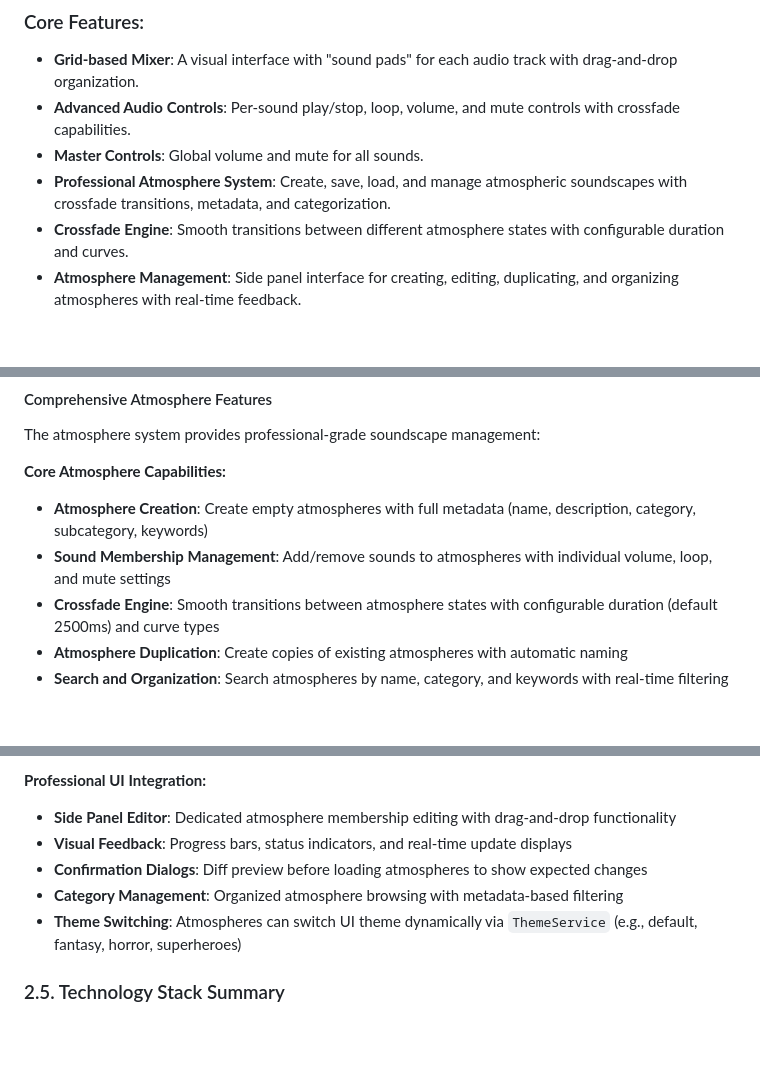
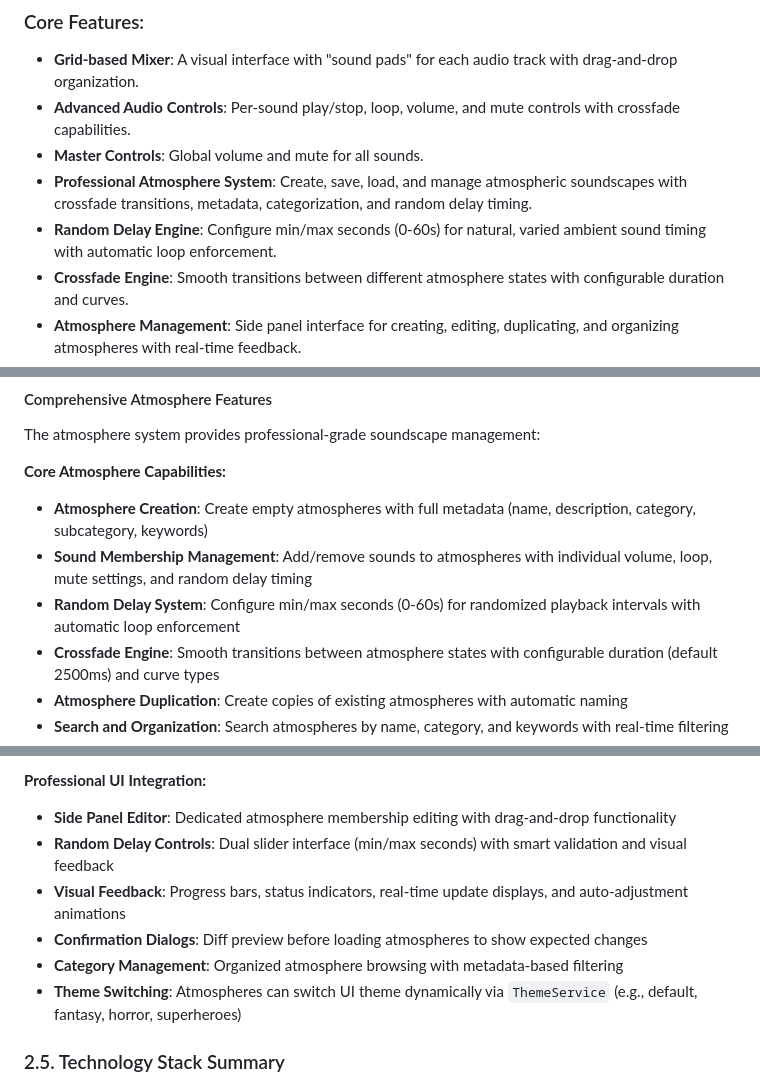
Before and after one commit to LudoBermejoES/ligeia, a Markdown page: CLAUDE.md, 3 parts joined by grey strips. Rendered like a GitHub page; blank space fills up the shorter version.

```diff
--- a/CLAUDE.md
+++ b/CLAUDE.md
@@ -10,7 +10,8 @@ The application is built with modern web technologies and packaged as a desktop
 - **Grid-based Mixer**: A visual interface with "sound pads" for each audio track with drag-and-drop organization.
 - **Advanced Audio Controls**: Per-sound play/stop, loop, volume, and mute controls with crossfade capabilities.
 - **Master Controls**: Global volume and mute for all sounds.
-- **Professional Atmosphere System**: Create, save, load, and manage atmospheric soundscapes with crossfade transitions, metadata, and categorization.
+- **Professional Atmosphere System**: Create, save, load, and manage atmospheric soundscapes with crossfade transitions, metadata, categorization, and random delay timing.
+- **Random Delay Engine**: Configure min/max seconds (0-60s) for natural, varied ambient sound timing with automatic loop enforcement.
 - **Crossfade Engine**: Smooth transitions between different atmosphere states with configurable duration and curves.
 - **Atmosphere Management**: Side panel interface for creating, editing, duplicating, and organizing atmospheres with real-time feedback.
 - **Professional RPG Audio Tagging**: Complete TAGS.md implementation with 700+ controlled vocabulary tags across four categories.
@@ -140,7 +141,8 @@ The atmosphere system provides professional-grade soundscape management:
 
 **Core Atmosphere Capabilities:**
 - **Atmosphere Creation**: Create empty atmospheres with full metadata (name, description, category, subcategory, keywords)
-- **Sound Membership Management**: Add/remove sounds to atmospheres with individual volume, loop, and mute settings
+- **Sound Membership Management**: Add/remove sounds to atmospheres with individual volume, loop, mute settings, and random delay timing
+- **Random Delay System**: Configure min/max seconds (0-60s) for randomized playback intervals with automatic loop enforcement
 - **Crossfade Engine**: Smooth transitions between atmosphere states with configurable duration (default 2500ms) and curve types
 - **Atmosphere Duplication**: Create copies of existing atmospheres with automatic naming
 - **Search and Organization**: Search atmospheres by name, category, and keywords with real-time filtering
@@ -155,10 +157,11 @@ The atmosphere system provides professional-grade soundscape management:
 
 **Professional UI Integration:**
 - **Side Panel Editor**: Dedicated atmosphere membership editing with drag-and-drop functionality
-- **Visual Feedback**: Progress bars, status indicators, and real-time update displays
+- **Random Delay Controls**: Dual slider interface (min/max seconds) with smart validation and visual feedback
+- **Visual Feedback**: Progress bars, status indicators, real-time update displays, and auto-adjustment animations
 - **Confirmation Dialogs**: Diff preview before loading atmospheres to show expected changes
 - **Category Management**: Organized atmosphere browsing with metadata-based filtering
- - **Theme Switching**: Atmospheres can switch UI theme dynamically via `ThemeService` (e.g., default, fantasy, horror, superheroes)
+- **Theme Switching**: Atmospheres can switch UI theme dynamically via `ThemeService` (e.g., default, fantasy, horror, superheroes)
 
 ### 2.5. Technology Stack Summary
 
```
Also changed, not shown: other parts of CLAUDE.md (+35 -1 lines).
